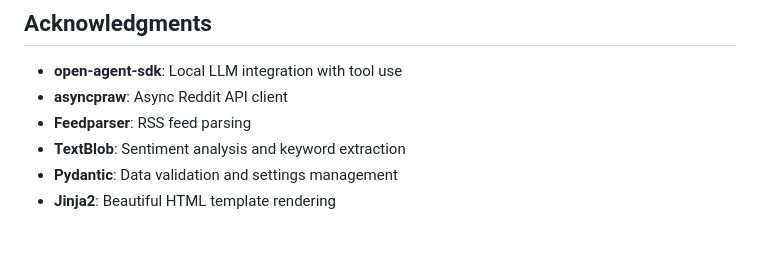
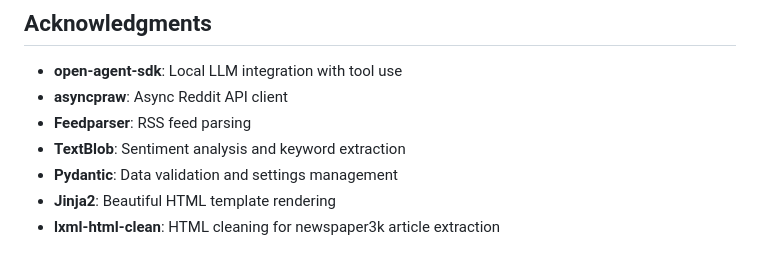
Before and after one commit to slb350/news-llama, a Markdown page: README.md, the part around the change. Rendered like a GitHub page.

Commit message:
docs: add lxml-html-clean to Acknowledgments
Co-Authored-By: Claude Sonnet 4.6 <noreply@anthropic.com>
Claude-Session: https://claude.ai/code/session_01KsV9PJrP3xBhJnGxYKE6nA

```diff
--- a/README.md
+++ b/README.md
@@ -715,3 +715,4 @@ This project is open source. See LICENSE file for details.
 - **TextBlob**: Sentiment analysis and keyword extraction
 - **Pydantic**: Data validation and settings management
 - **Jinja2**: Beautiful HTML template rendering
+- **lxml-html-clean**: HTML cleaning for newspaper3k article extraction
```
